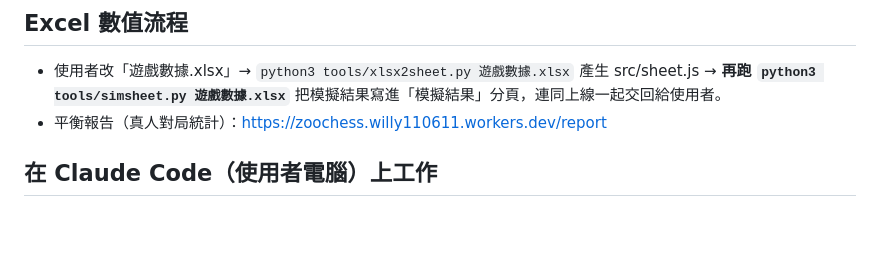
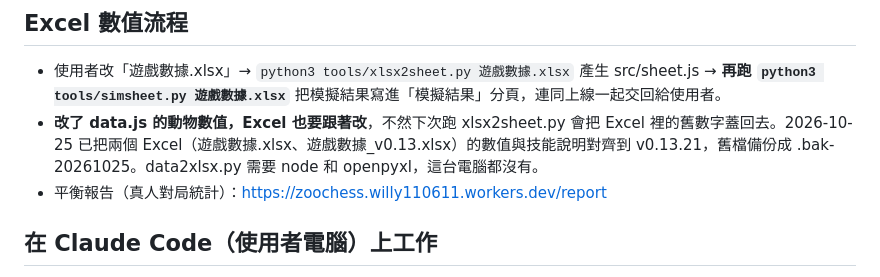
Before and after one commit to willy110611-collab/animal-chess, a Markdown page: CLAUDE.md, the part around the change. Rendered like a GitHub page; blank space fills up the shorter version.

Commit message:
交接說明：Excel 要跟 data.js 同步
Co-Authored-By: Claude Opus 5.5 <noreply@anthropic.com>

```diff
--- a/CLAUDE.md
+++ b/CLAUDE.md
@@ -24,6 +24,7 @@
 
 ## Excel 數值流程
 - 使用者改「遊戲數據.xlsx」→ `python3 tools/xlsx2sheet.py 遊戲數據.xlsx` 產生 src/sheet.js → **再跑 `python3 tools/simsheet.py 遊戲數據.xlsx`** 把模擬結果寫進「模擬結果」分頁，連同上線一起交回給使用者。
+- **改了 data.js 的動物數值，Excel 也要跟著改**，不然下次跑 xlsx2sheet.py 會把 Excel 裡的舊數字蓋回去。2026-10-25 已把兩個 Excel（遊戲數據.xlsx、遊戲數據_v0.13.xlsx）的數值與技能說明對齊到 v0.13.21，舊檔備份成 .bak-20261025。data2xlsx.py 需要 node 和 openpyxl，這台電腦都沒有。
 - 平衡報告（真人對局統計）：https://zoochess.willy110611.workers.dev/report
 
 ## 在 Claude Code（使用者電腦）上工作
```
